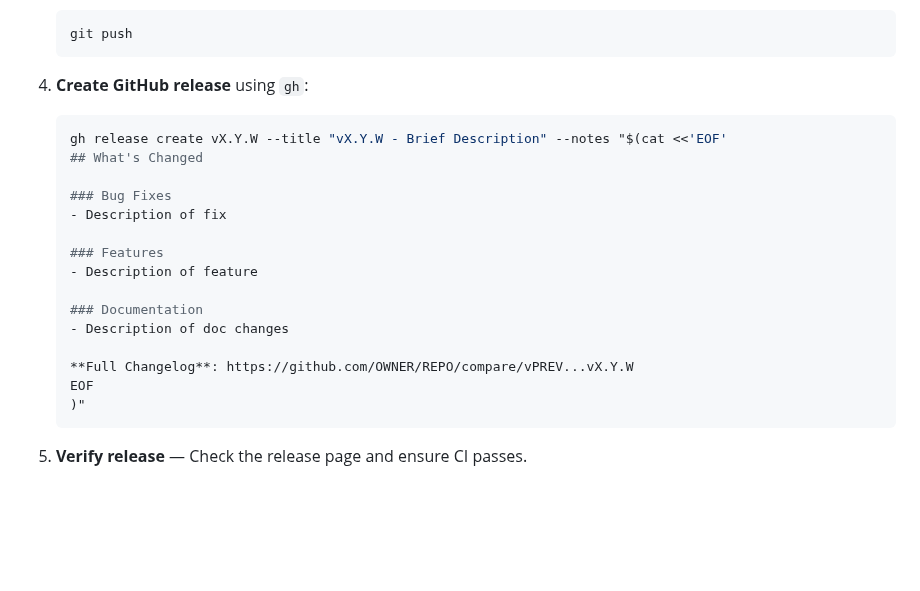
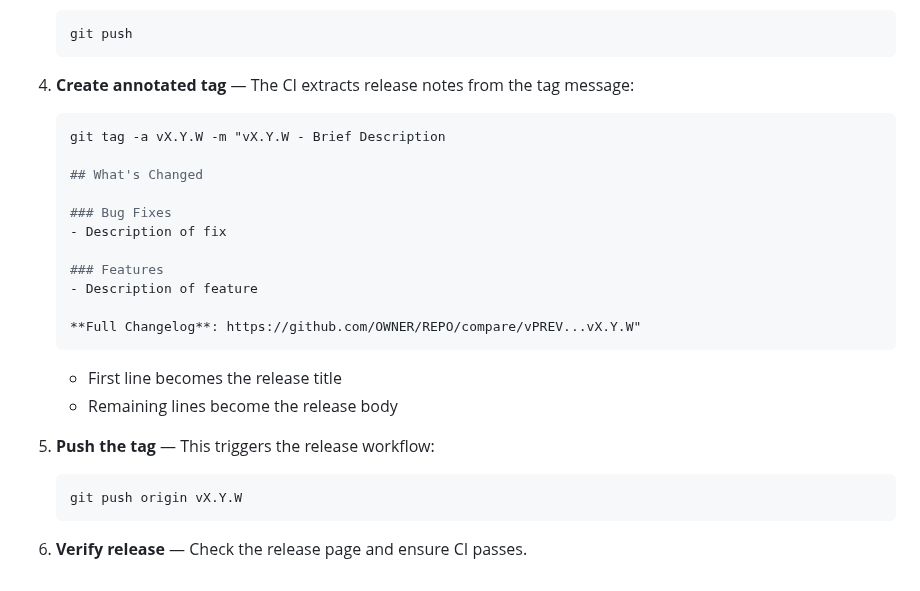
Before and after one commit to velikodniy/cgt-tool, a Markdown page: AGENTS.md, the part around the change. GitHub-like rendering; blank space fills up the shorter version.

Commit message:
docs: update release procedure to use annotated tags

````diff
--- a/AGENTS.md
+++ b/AGENTS.md
@@ -131,10 +131,11 @@ When releasing a new version:
    git push
    ```
 
-4. **Create GitHub release** using `gh`:
+4. **Create annotated tag** — The CI extracts release notes from the tag message:
 
    ```bash
-   gh release create vX.Y.W --title "vX.Y.W - Brief Description" --notes "$(cat <<'EOF'
+   git tag -a vX.Y.W -m "vX.Y.W - Brief Description
+
    ## What's Changed
 
    ### Bug Fixes
@@ -143,12 +144,16 @@ When releasing a new version:
    ### Features
    - Description of feature
 
-   ### Documentation
-   - Description of doc changes
-
-   **Full Changelog**: https://github.com/OWNER/REPO/compare/vPREV...vX.Y.W
-   EOF
-   )"
+   **Full Changelog**: https://github.com/OWNER/REPO/compare/vPREV...vX.Y.W"
    ```
 
-5. **Verify release** — Check the release page and ensure CI passes.
+   - First line becomes the release title
+   - Remaining lines become the release body
+
+5. **Push the tag** — This triggers the release workflow:
+
+   ```bash
+   git push origin vX.Y.W
+   ```
+
+6. **Verify release** — Check the release page and ensure CI passes.
````
